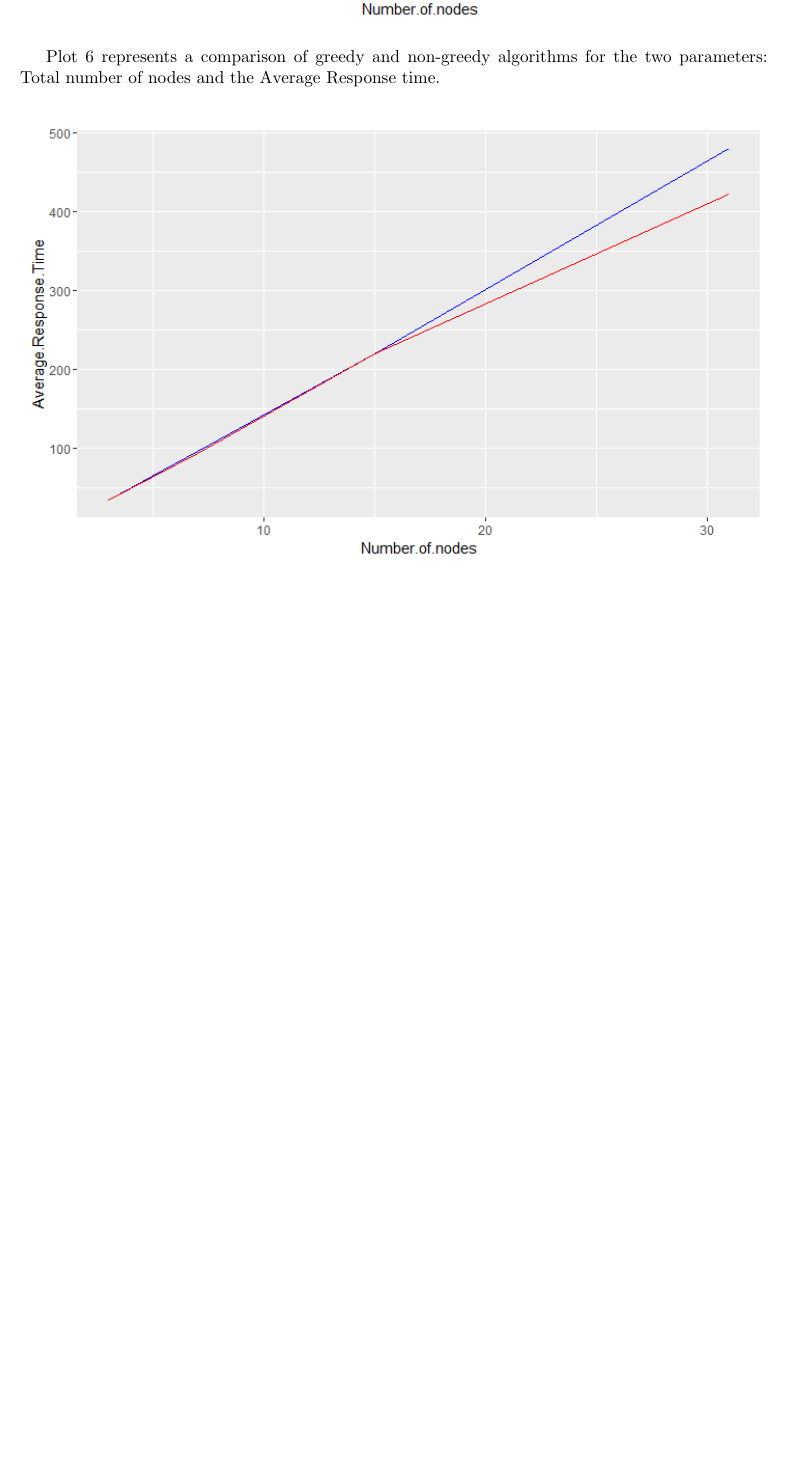
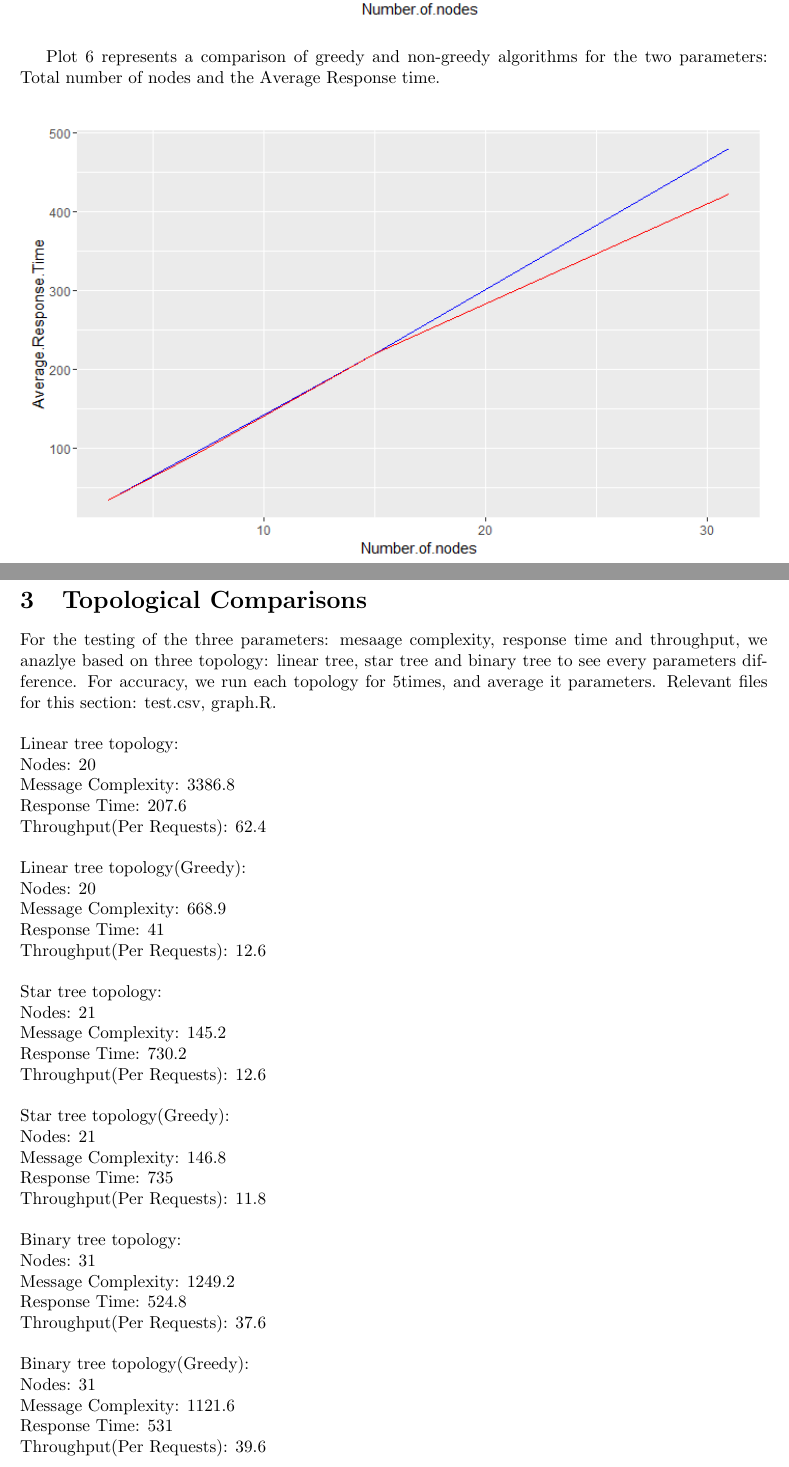
Before and after one commit to sabz19/Aos-Mutual-Exclusion, a LaTeX document (docs/Report.tex): part of page 8 of 8 before the commit and two parts of pages 8 and 9 of 14 after it, the two joined at a grey line, cut so that both start at the same text, the shorter picture padded with empty space. Compiled offline with pdfLaTeX.

Commit message:
Samuel's report.

```diff
--- a/docs/Report.tex
+++ b/docs/Report.tex
@@ -80,3 +80,48 @@ Plot 6 represents a comparison of greedy and non-greedy algorithms for the two p
     \includegraphics[width=\textwidth]{figs/Plot6} \\
 \end{center}
 
+\section{Topological Comparisons}
+
+For the testing of the three parameters: mesaage complexity, response time and throughput, we anazlye based on three topology: linear tree, star tree and binary tree to see every parameters difference. For accuracy, we run each topology for 5times, and average it parameters. Relevant files for this section: test.csv, graph.R. \\
+
+\noindent
+Linear tree topology: \\
+Nodes: 20 \\
+Message Complexity: 3386.8\\
+Response Time: 207.6\\
+Throughput(Per Requests): 62.4\\
+
+\noindent
+Linear tree topology(Greedy): \\
+Nodes: 20 \\
+Message Complexity: 668.9\\
+Response Time: 41\\
+Throughput(Per Requests): 12.6\\
+
+\noindent
+Star tree topology: \\
+Nodes: 21 \\
+Message Complexity: 145.2\\
+Response Time: 730.2\\
+Throughput(Per Requests): 12.6\\
+
+\noindent
+Star tree topology(Greedy): \\
+Nodes: 21 \\
+Message Complexity: 146.8\\
+Response Time: 735\\
+Throughput(Per Requests): 11.8\\
+
+\noindent
+Binary tree topology: \\
+Nodes: 31\\
+Message Complexity: 1249.2\\
+Response Time: 524.8\\
+Throughput(Per Requests): 37.6\\
+
+\noindent
+Binary tree topology(Greedy): \\
+Nodes: 31\\
+Message Complexity: 1121.6\\
+Response Time: 531\\
+Throughput(Per Requests): 39.6\\
```
Also changed, not shown: data/test.csv (added, +31 -0 lines), docs/Report.pdf, docs/figs/s1.png (added), docs/figs/s2.png (added), docs/figs/s3.png (added), docs/figs/s4.png (added), docs/figs/s5.png (added), docs/figs/s6.png (added), docs/Report.tex (47 more changed lines), 3 other files.
